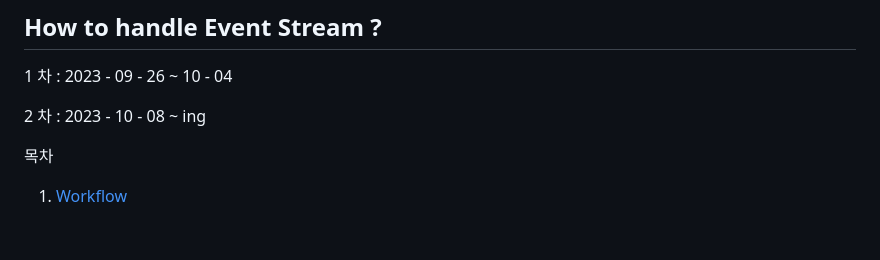
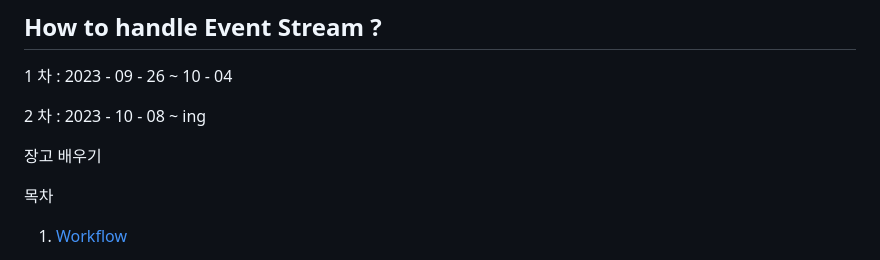
Before and after one commit to OwenKimcertified/ELK_Stack, a Markdown page: README.md, the part around the change. Drawn GitHub-style; blank space fills up the shorter version.

```diff
--- a/README.md
+++ b/README.md
@@ -2,6 +2,8 @@
 1 차 : 2023 - 09 - 26 ~ 10 - 04
 
 2 차 : 2023 - 10 - 08 ~ ing
+
+장고 배우기
 
 목차
 
```
